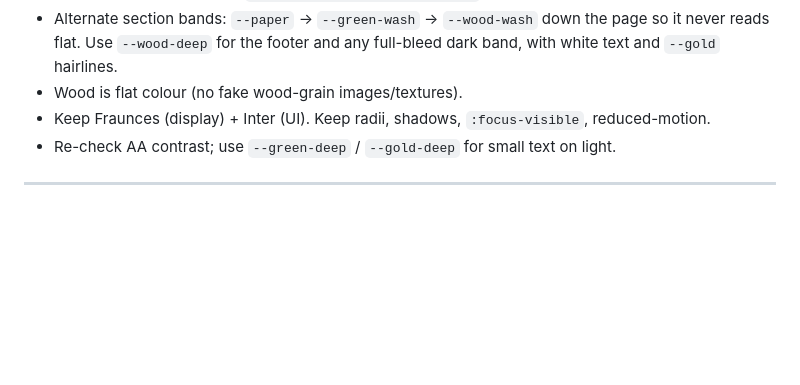
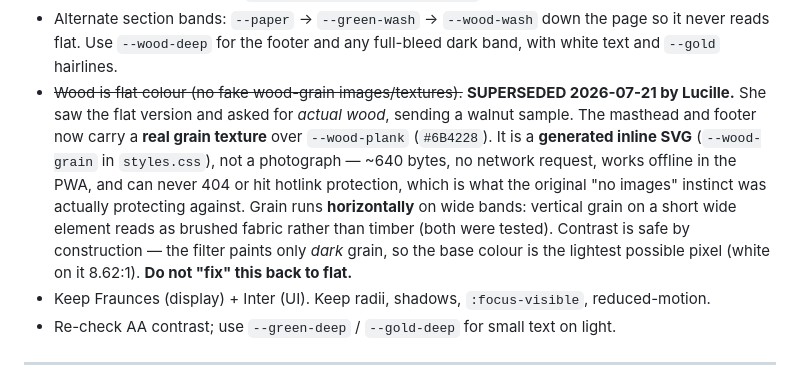
Before and after one commit to lucille12345/Meal-plan-Lucille, a Markdown page: docs/V3-REDESIGN-BRIEF.md, the part around the change. Drawn GitHub-style; blank space fills up the shorter version.

```diff
--- a/docs/V3-REDESIGN-BRIEF.md
+++ b/docs/V3-REDESIGN-BRIEF.md
@@ -665,7 +665,16 @@ Overwrite the token block in `public/styles.css`; every screen inherits (no hard
 - Alternate section bands: `--paper` → `--green-wash` → `--wood-wash` down the page so it never
   reads flat. Use `--wood-deep` for the footer and any full-bleed dark band, with white text and
   `--gold` hairlines.
-- Wood is flat colour (no fake wood-grain images/textures).
+- ~~Wood is flat colour (no fake wood-grain images/textures).~~ **SUPERSEDED 2026-07-21 by
+  Lucille.** She saw the flat version and asked for *actual wood*, sending a walnut sample.
+  The masthead and footer now carry a **real grain texture** over `--wood-plank` (`#6B4228`).
+  It is a **generated inline SVG** (`--wood-grain` in `styles.css`), not a photograph — ~640
+  bytes, no network request, works offline in the PWA, and can never 404 or hit hotlink
+  protection, which is what the original "no images" instinct was actually protecting against.
+  Grain runs **horizontally** on wide bands: vertical grain on a short wide element reads as
+  brushed fabric rather than timber (both were tested). Contrast is safe by construction —
+  the filter paints only *dark* grain, so the base colour is the lightest possible pixel
+  (white on it 8.62:1). **Do not "fix" this back to flat.**
 - Keep Fraunces (display) + Inter (UI). Keep radii, shadows, `:focus-visible`, reduced-motion.
 - Re-check AA contrast; use `--green-deep` / `--gold-deep` for small text on light.
 
```
Also changed, not shown: CLAUDE.md (+14 -0 lines).
